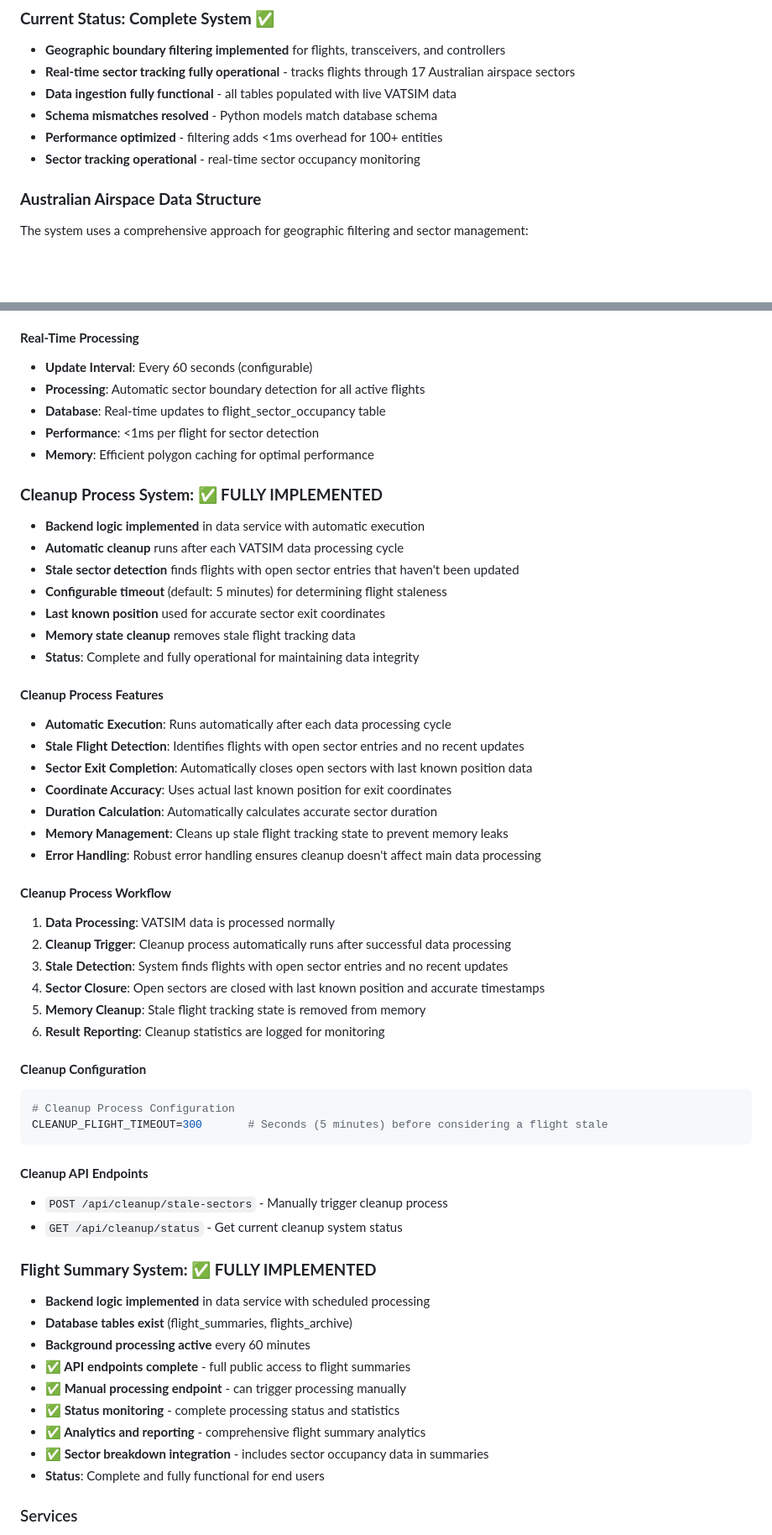
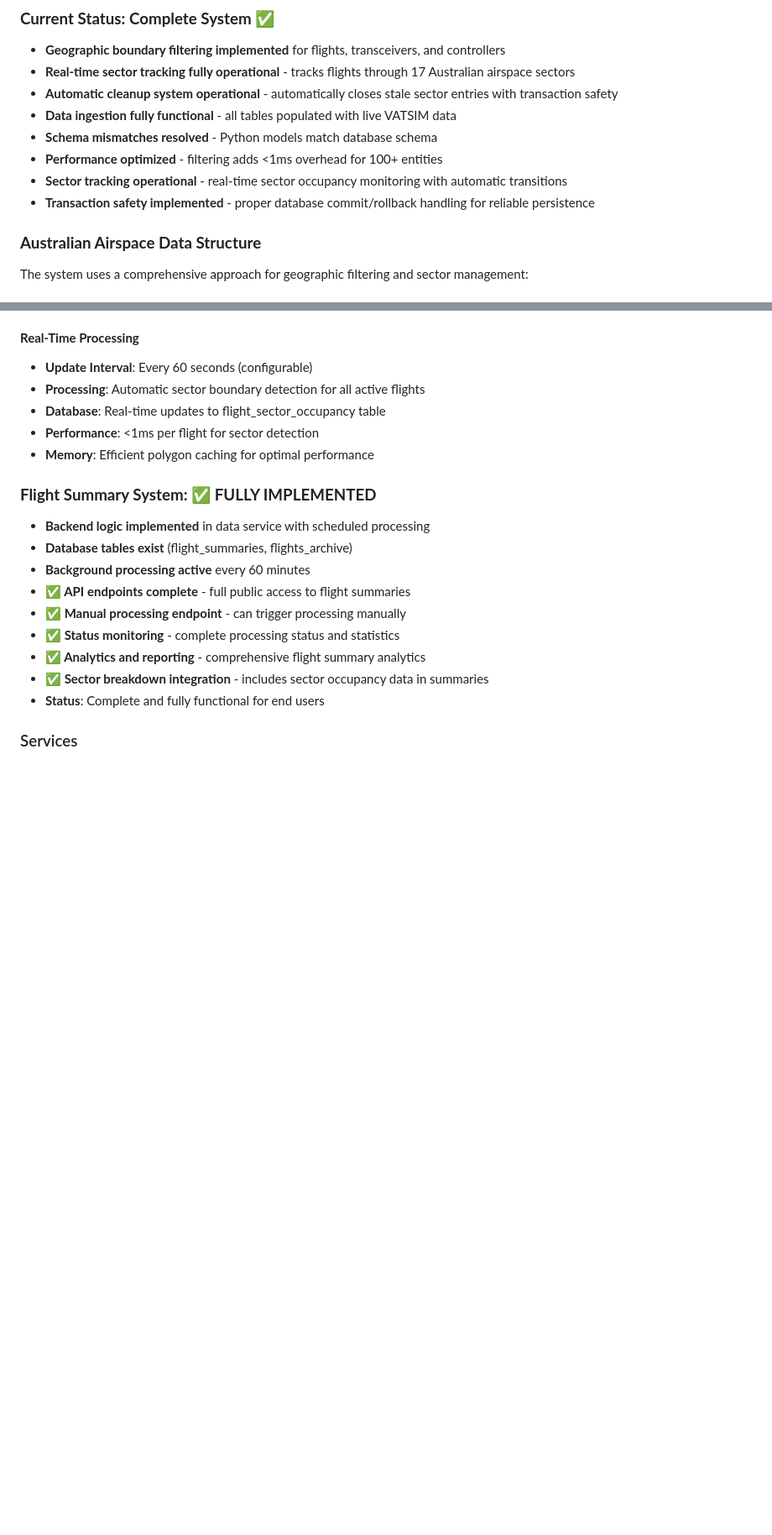
Before and after one commit to t288matt/vatpac-stats, a Markdown page: README.md, 2 parts joined by grey strips. Shown at 84% size. Drawn GitHub-style; blank space fills up the shorter version.

````diff
--- a/README.md
+++ b/README.md
@@ -34,10 +34,12 @@ A real-time VATSIM data collection system that processes flight data, ATC positi
 ### **Current Status: Complete System ✅**
 - **Geographic boundary filtering implemented** for flights, transceivers, and controllers
 - **Real-time sector tracking fully operational** - tracks flights through 17 Australian airspace sectors
+- **Automatic cleanup system operational** - automatically closes stale sector entries with transaction safety
 - **Data ingestion fully functional** - all tables populated with live VATSIM data
 - **Schema mismatches resolved** - Python models match database schema
 - **Performance optimized** - filtering adds <1ms overhead for 100+ entities
-- **Sector tracking operational** - real-time sector occupancy monitoring
+- **Sector tracking operational** - real-time sector occupancy monitoring with automatic transitions
+- **Transaction safety implemented** - proper database commit/rollback handling for reliable persistence
 
 ### **Australian Airspace Data Structure**
 The system uses a comprehensive approach for geographic filtering and sector management:
@@ -118,42 +146,6 @@ The system tracks **17 Australian en-route sectors**:
 - **Database**: Real-time updates to flight_sector_occupancy table
 - **Performance**: <1ms per flight for sector detection
 - **Memory**: Efficient polygon caching for optimal performance
-
-### **Cleanup Process System: ✅ FULLY IMPLEMENTED**
-- **Backend logic implemented** in data service with automatic execution
-- **Automatic cleanup** runs after each VATSIM data processing cycle
-- **Stale sector detection** finds flights with open sector entries that haven't been updated
-- **Configurable timeout** (default: 5 minutes) for determining flight staleness
-- **Last known position** used for accurate sector exit coordinates
-- **Memory state cleanup** removes stale flight tracking data
-- **Status**: Complete and fully operational for maintaining data integrity
-
-#### **Cleanup Process Features**
-- **Automatic Execution**: Runs automatically after each data processing cycle
-- **Stale Flight Detection**: Identifies flights with open sector entries and no recent updates
-- **Sector Exit Completion**: Automatically closes open sectors with last known position data
-- **Coordinate Accuracy**: Uses actual last known position for exit coordinates
-- **Duration Calculation**: Automatically calculates accurate sector duration
-- **Memory Management**: Cleans up stale flight tracking state to prevent memory leaks
-- **Error Handling**: Robust error handling ensures cleanup doesn't affect main data processing
-
-#### **Cleanup Process Workflow**
-1. **Data Processing**: VATSIM data is processed normally
-2. **Cleanup Trigger**: Cleanup process automatically runs after successful data processing
-3. **Stale Detection**: System finds flights with open sector entries and no recent updates
-4. **Sector Closure**: Open sectors are closed with last known position and accurate timestamps
-5. **Memory Cleanup**: Stale flight tracking state is removed from memory
-6. **Result Reporting**: Cleanup statistics are logged for monitoring
-
-#### **Cleanup Configuration**
-```bash
-# Cleanup Process Configuration
-CLEANUP_FLIGHT_TIMEOUT=300       # Seconds (5 minutes) before considering a flight stale
-```
-
-#### **Cleanup API Endpoints**
-- `POST /api/cleanup/stale-sectors` - Manually trigger cleanup process
-- `GET /api/cleanup/status` - Get current cleanup system status
 
 ### **Flight Summary System: ✅ FULLY IMPLEMENTED**
 - **Backend logic implemented** in data service with scheduled processing
````
Also changed, not shown: other parts of README.md (+26 -0 lines), docs/ARCHITECTURE_OVERVIEW.md (+16 -5 lines), docs/MASTER_TODO_LIST.md (+52 -8 lines).
